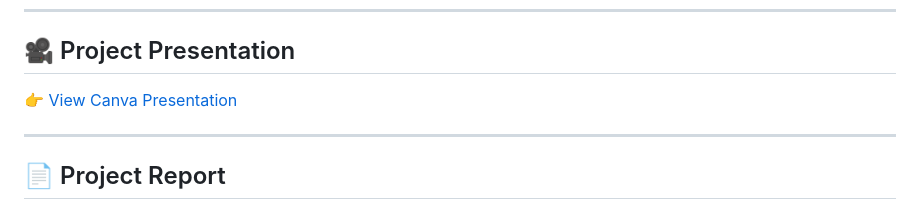
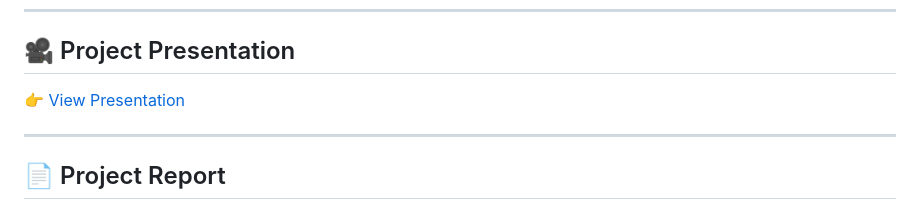
Before and after one commit to 10-Aayush-01/Rozgaar-Setu, a Markdown page: README.md, the part around the change. Rendered like a GitHub page.

```diff
--- a/README.md
+++ b/README.md
@@ -22,7 +22,7 @@ Built with a vanilla HTML/CSS/JavaScript frontend, a Node.js + Express REST API
 ---
 
 ## 🎥 Project Presentation
-👉 [View Canva Presentation](https://canva.link/m46sva538dhxqoa)
+👉 [View Presentation](https://canva.link/m46sva538dhxqoa)
 
 ---
 
```
